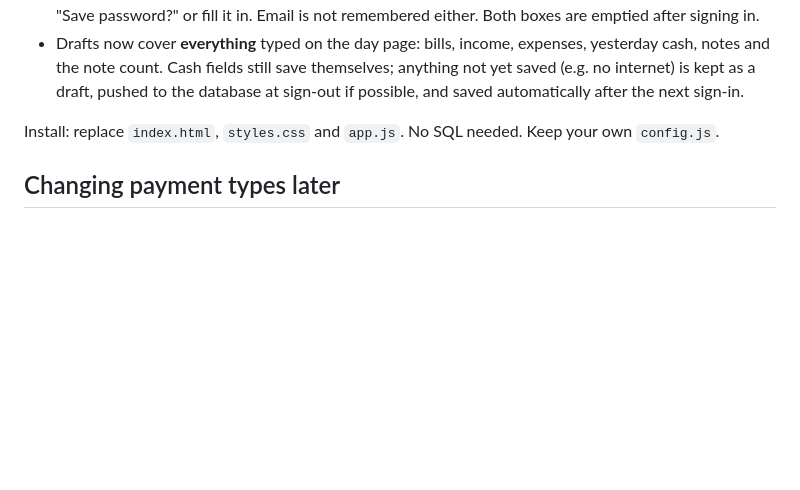
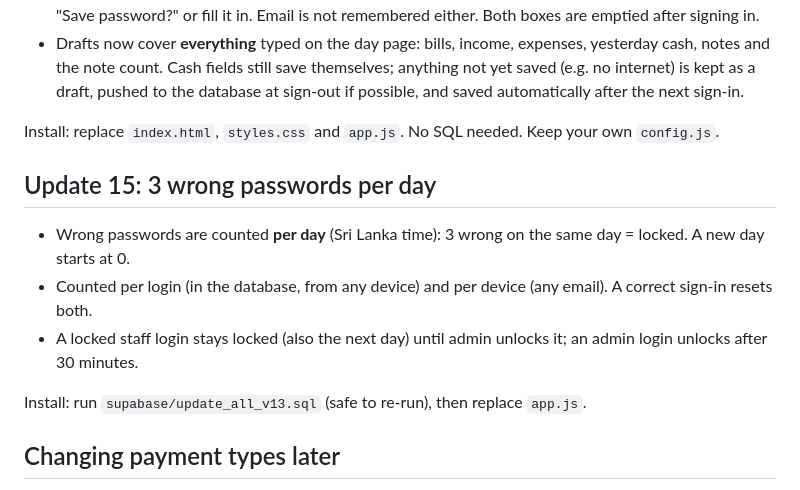
Before and after one commit to jakiechaan95-dot/sr, a Markdown page: README.md, the part around the change. Rendered like a GitHub page; blank space fills up the shorter version.

```diff
--- a/README.md
+++ b/README.md
@@ -225,6 +225,14 @@ Install: replace `index.html`, `styles.css` and `app.js`. No SQL needed.
 
 Install: replace `index.html`, `styles.css` and `app.js`. No SQL needed. Keep your own `config.js`.
 
+## Update 15: 3 wrong passwords per day
+
+- Wrong passwords are counted **per day** (Sri Lanka time): 3 wrong on the same day = locked. A new day starts at 0.
+- Counted per login (in the database, from any device) and per device (any email). A correct sign-in resets both.
+- A locked staff login stays locked (also the next day) until admin unlocks it; an admin login unlocks after 30 minutes.
+
+Install: run `supabase/update_all_v13.sql` (safe to re-run), then replace `app.js`.
+
 ## Changing payment types later
 
 Payment types are listed at the top of `app.js` (`PAY`) and as columns in the `sales` table. To add one (for example "BOC"):
```
